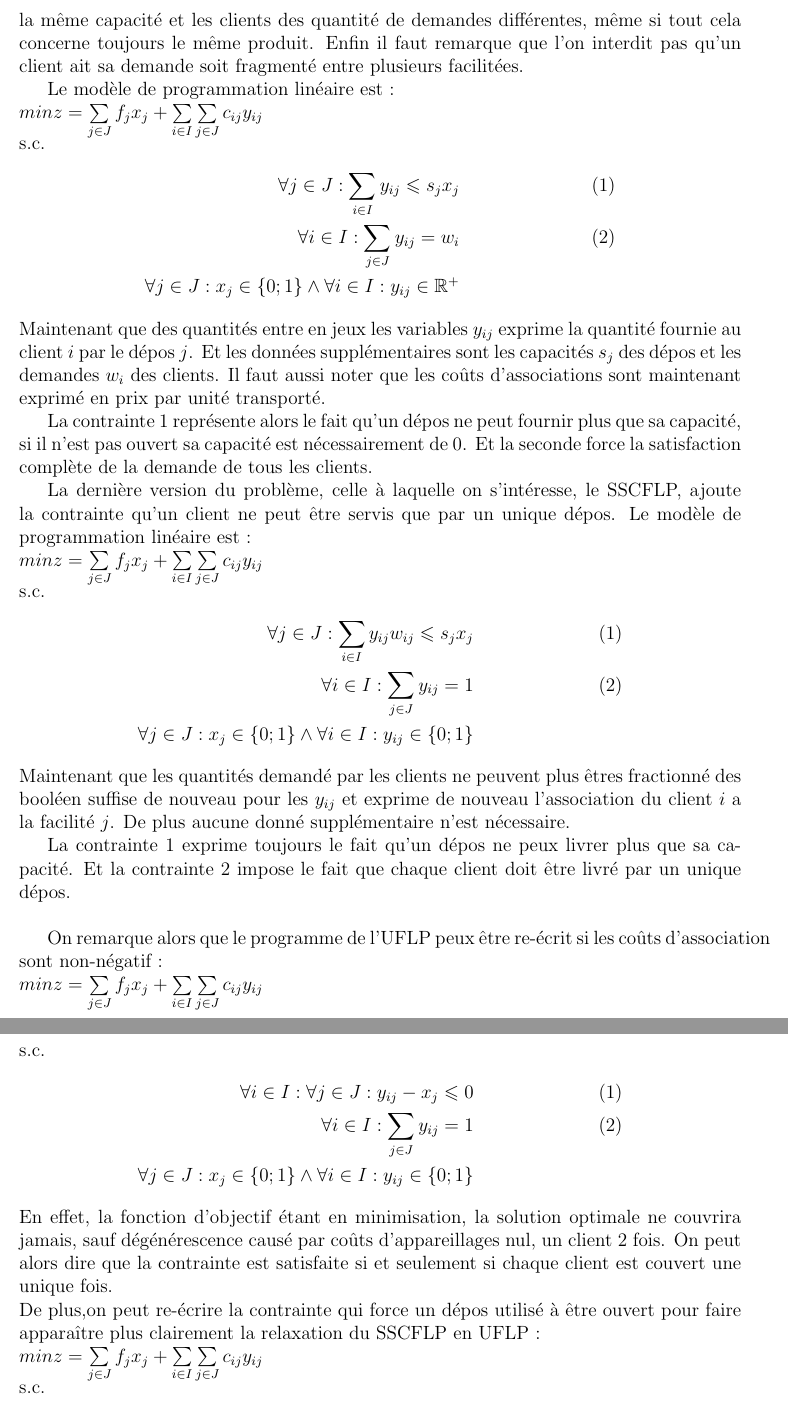
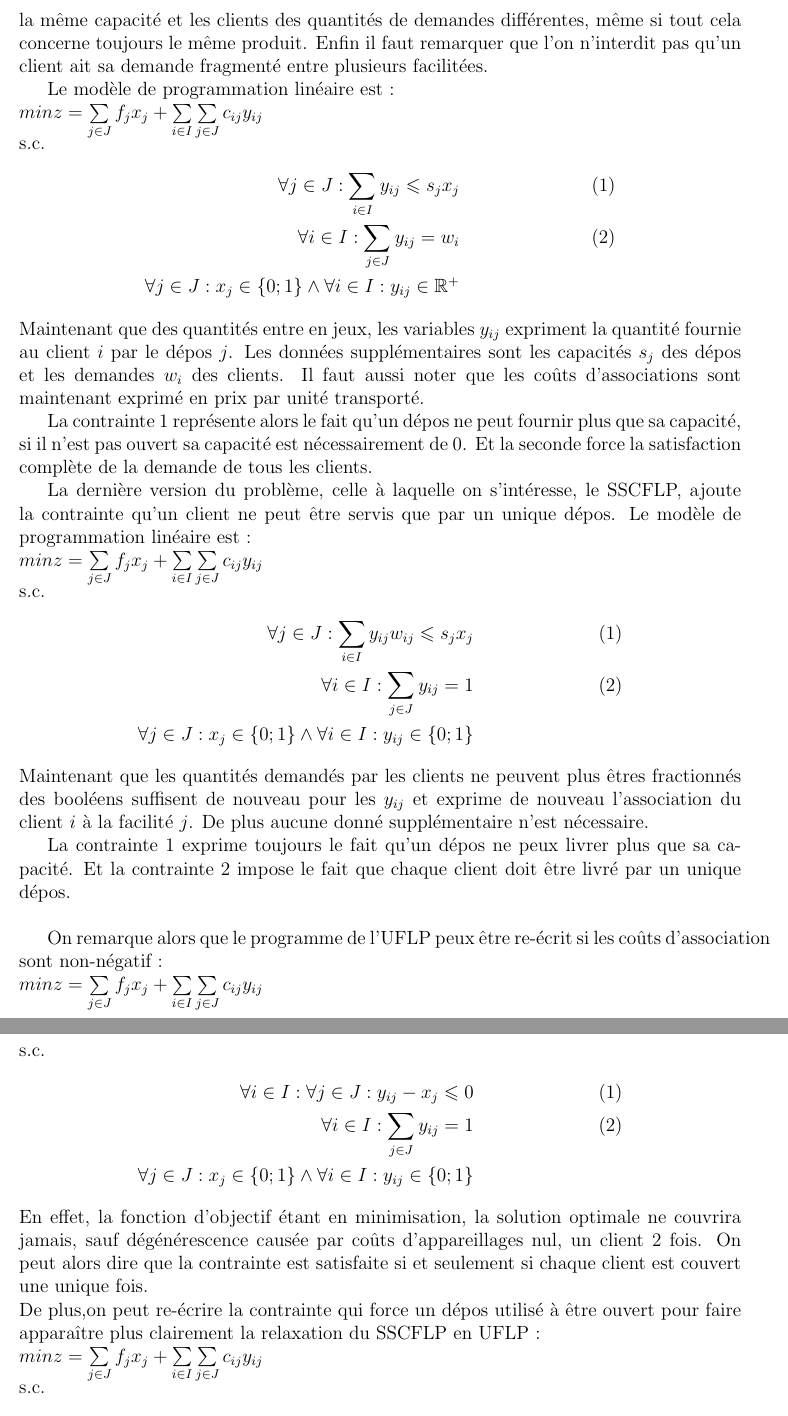
Before and after one commit to ddumez/solver_FLP, a LaTeX document (rapport.tex): two parts of pages 2 and 3 of 4, joined at a grey line, cut so that both start at the same text. Compiled offline with pdfLaTeX.

Commit message:
correction quelques fautes

```diff
--- a/rapport.tex
+++ b/rapport.tex
@@ -32,7 +32,7 @@ Les $x_j$ représentent le fait que la facilité $j$ est ouverte et les $y_{ij}$
 
 La contrainte 1 exprime le fait que le dépos j peux alimenter le client i seulement si il est ouvert. La deuxième exprime le fait que tout les clients doivent être couvert.\\
 
-Dans une deuxième version du problème, CFLP, on prend en compte des capacités et des demandes. C'est à dire que les dépos ont une capacité limité et que les clients ont une demande quantifié. De plus il faut remarquer que tous les dépos n'ont pas forcement la même capacité et les clients des quantité de demandes différentes, même si tout cela concerne toujours le même produit. Enfin il faut remarque que l'on interdit pas qu'un client ait sa demande soit fragmenté entre plusieurs facilitées.
+Dans une deuxième version du problème, CFLP, on prend en compte des capacités et des demandes. C'est à dire que les dépos ont une capacité limité et que les clients ont une demande quantifié. De plus il faut remarquer que tous les dépos n'ont pas forcement la même capacité et les clients des quantités de demandes différentes, même si tout cela concerne toujours le même produit. Enfin il faut remarquer que l'on n'interdit pas qu'un client ait sa demande fragmenté entre plusieurs facilitées.
 
 Le modèle de programmation linéaire est :\\
 $min z = \sum \limits_{j \in J} f_j x_j + \sum \limits_{i \in I} \sum \limits_{j \in J} c_{ij} y_{ij}$\\
@@ -42,7 +42,7 @@ s.c.
  \forall i \in I : \sum \limits_{j \in J} y_{ij} = w_i & & \text{ (2)}\\
  \forall j \in J : x_j \in \{0;1\} \land \forall i \in I : y_{ij} \in \mathbb{R}^{+}
 \end{align*}
-Maintenant que des quantités entre en jeux les variables $y_{ij}$ exprime la quantité fournie au client $i$ par le dépos $j$. Et les données supplémentaires sont les capacités $s_j$ des dépos et les demandes $w_i$ des clients. Il faut aussi noter que les coûts d'associations sont maintenant exprimé en prix par unité transporté.
+Maintenant que des quantités entre en jeux, les variables $y_{ij}$ expriment la quantité fournie au client $i$ par le dépos $j$. Les données supplémentaires sont les capacités $s_j$ des dépos et les demandes $w_i$ des clients. Il faut aussi noter que les coûts d'associations sont maintenant exprimé en prix par unité transporté.
 
 La contrainte 1 représente alors le fait qu'un dépos ne peut fournir plus que sa capacité, si il n'est pas ouvert sa capacité est nécessairement de 0. Et la seconde force la satisfaction complète de la demande de tous les clients.
 
@@ -55,7 +55,7 @@ s.c.
  \forall i \in I : \sum \limits_{j \in J} y_{ij} = 1 & & \text{ (2)} \\
  \forall j \in J : x_j \in \{0;1\} \land \forall i \in I : y_{ij} \in \{0;1\}
 \end{align*}
-Maintenant que les quantités demandé par les clients ne peuvent plus êtres fractionné des booléen suffise de nouveau pour les $y_{ij}$ et exprime de nouveau l'association du client $i$ a la facilité $j$. De plus aucune donné supplémentaire n'est nécessaire.
+Maintenant que les quantités demandés par les clients ne peuvent plus êtres fractionnés des booléens suffisent de nouveau pour les $y_{ij}$ et exprime de nouveau l'association du client $i$ à la facilité $j$. De plus aucune donné supplémentaire n'est nécessaire.
 
 La contrainte 1 exprime toujours le fait qu'un dépos ne peux livrer plus que sa capacité. Et la contrainte 2 impose le fait que chaque client doit être livré par un unique dépos.\\
 
@@ -67,7 +67,7 @@ s.c.
  \forall i \in I : \sum \limits_{j \in J} y_{ij} = 1 & & \text{ (2)} \\
  \forall j \in J : x_j \in \{0;1\} \land \forall i \in I  : y_{ij} \in \{0;1\}
 \end{align*}
-En effet, la fonction d’objectif étant en minimisation, la solution optimale ne couvrira jamais, sauf dégénérescence causé par coûts d’appareillages nul, un client 2 fois. On peut alors dire que la contrainte est satisfaite si et seulement si chaque client est couvert une unique fois.\\
+En effet, la fonction d’objectif étant en minimisation, la solution optimale ne couvrira jamais, sauf dégénérescence causée par coûts d’appareillages nul, un client 2 fois. On peut alors dire que la contrainte est satisfaite si et seulement si chaque client est couvert une unique fois.\\
 De plus,on peut re-écrire la contrainte qui force un dépos utilisé à être ouvert pour faire apparaître plus clairement la relaxation du SSCFLP en UFLP :\\
 $min z = \sum \limits_{j \in J} f_j x_j + \sum \limits_{i \in I} \sum \limits_{j \in J} c_{ij} y_{ij}$\\
 s.c.
```
Also changed, not shown: rapport.tex (4 more changed lines).
